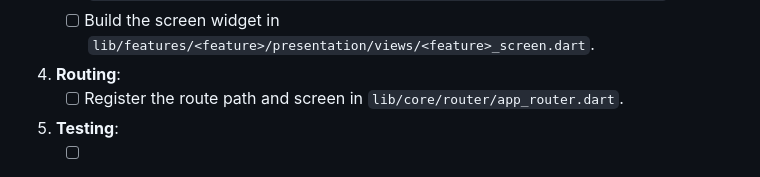
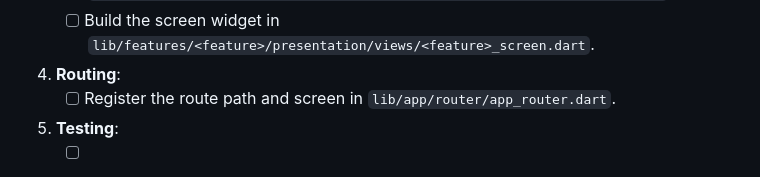
Before and after one commit to marbles3842/bulk-tempo, a Markdown page: .documentation/02_project_structure.md, the part around the change. GitHub-like rendering.

Commit message:
docs: update routing checklist path to lib/app/router/app_router.dart

```diff
--- a/.documentation/02_project_structure.md
+++ b/.documentation/02_project_structure.md
@@ -77,7 +77,7 @@ When creating a new feature (e.g. `auth`), follow this sequence to maintain prop
    - [ ] Implement the `Notifier` or `AsyncNotifier` in `lib/features/<feature>/presentation/view_models/<feature>_view_model.dart`.
    - [ ] Build the screen widget in `lib/features/<feature>/presentation/views/<feature>_screen.dart`.
 4. **Routing**:
-   - [ ] Register the route path and screen in `lib/core/router/app_router.dart`.
+   - [ ] Register the route path and screen in `lib/app/router/app_router.dart`.
 5. **Testing**:
    - [ ] Add repository unit test in `test/features/<feature>/data/repositories/<feature>_repository_impl_test.dart`.
    - [ ] Add ViewModel unit test in `test/features/<feature>/presentation/view_models/<feature>_view_model_test.dart`.
```
